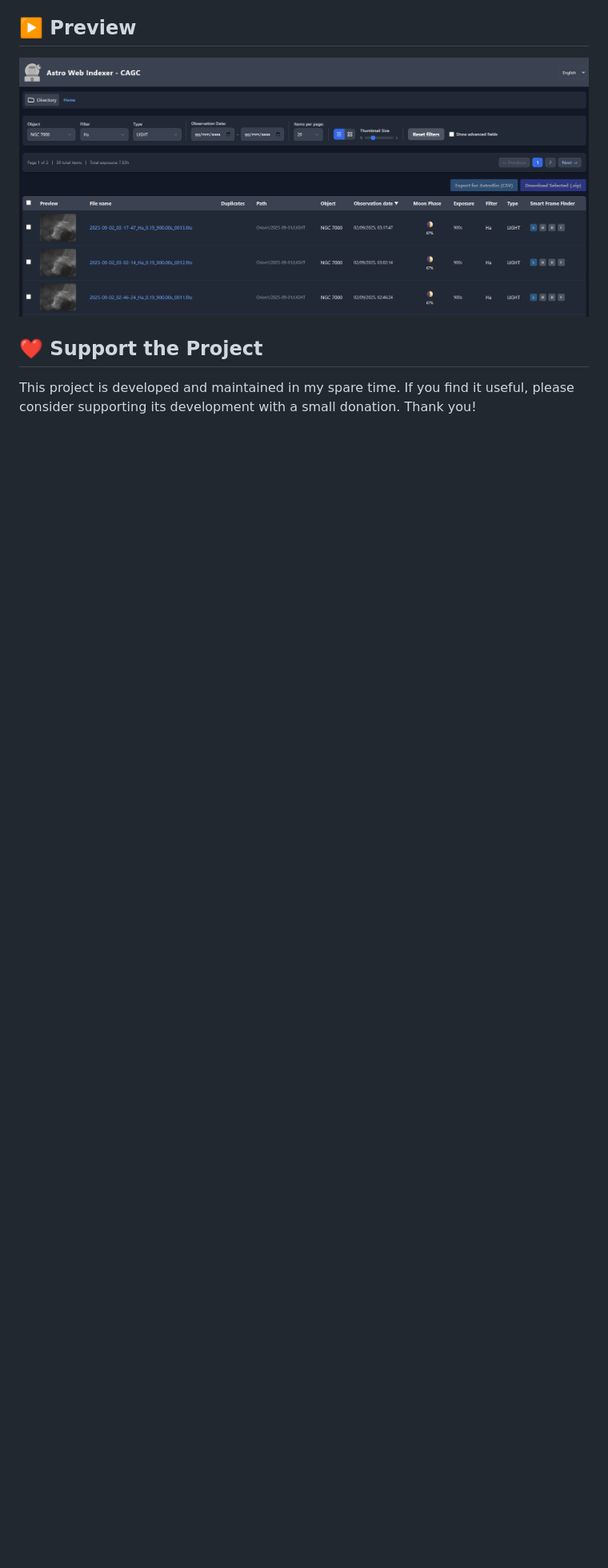
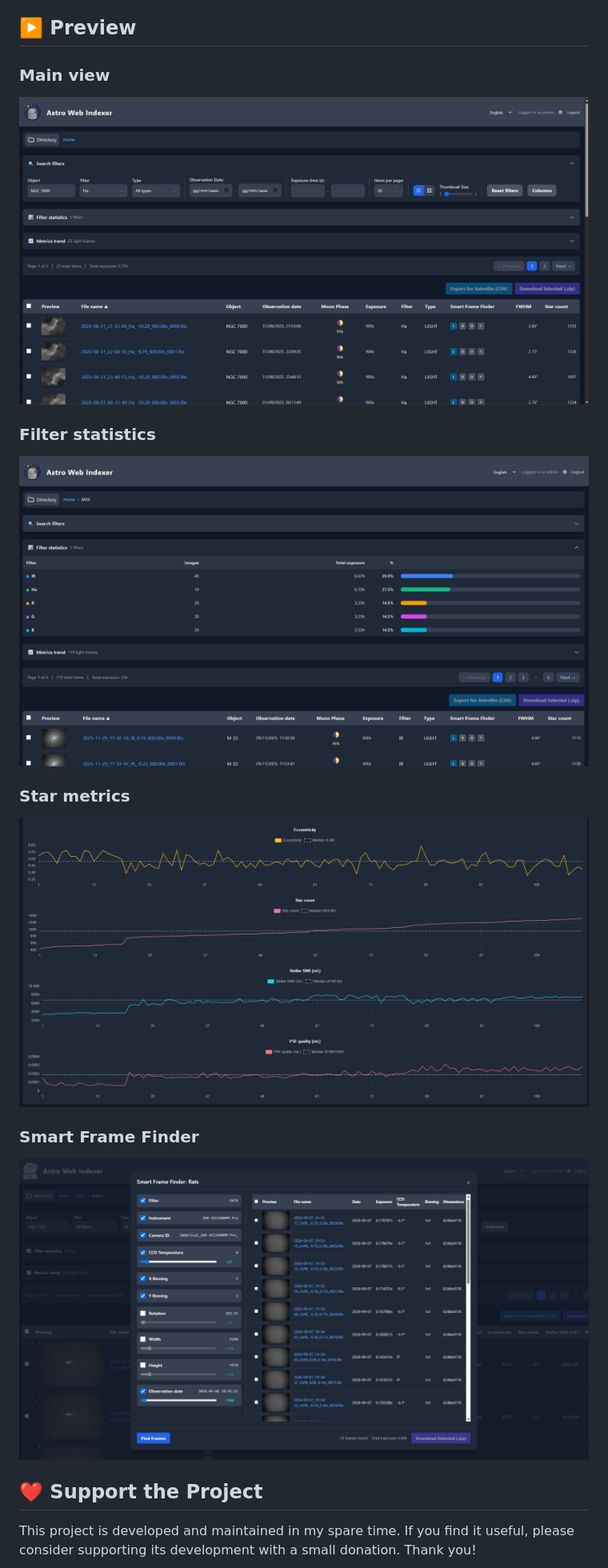
Before and after one commit to michelegz/astro-web-indexer, a Markdown page: README.md, the part around the change. Shown at 80% size. GitHub-like rendering; pictures changed too: docs/images/preview.png (deleted), docs/images/preview1.png (added), docs/images/preview2.png (added); blank space fills up the shorter version.

Commit message:
docs: refresh preview screenshots

```diff
--- a/README.md
+++ b/README.md
@@ -11,7 +11,18 @@ A web-based file indexer and viewer for astronomical data, supporting both FITS
 **Beta Phase:** All v1.x.x releases are considered beta. During this phase, development may be rapid and include breaking changes. The goal is to gather wider user feedback to achieve a stable v2.0.0 release.
 
 ## ▶️ Preview
-![Preview Screenshot](docs/images/preview.png)
+
+### Main view
+![Preview Screenshot](docs/images/preview1.png)
+
+### Filter statistics
+![Filter statistics](docs/images/preview2.png)
+
+### Star metrics
+![Star metrics](docs/images/preview3.png)
+
+### Smart Frame Finder
+![Smart Frame Finder](docs/images/preview4.png)
 
 ## ❤️ Support the Project
 
```
